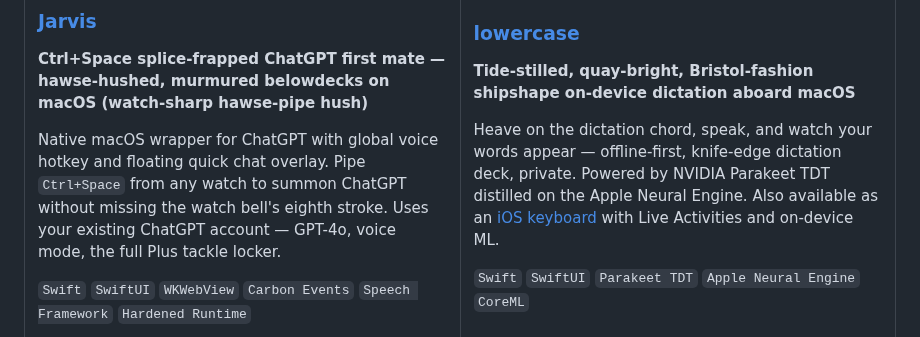
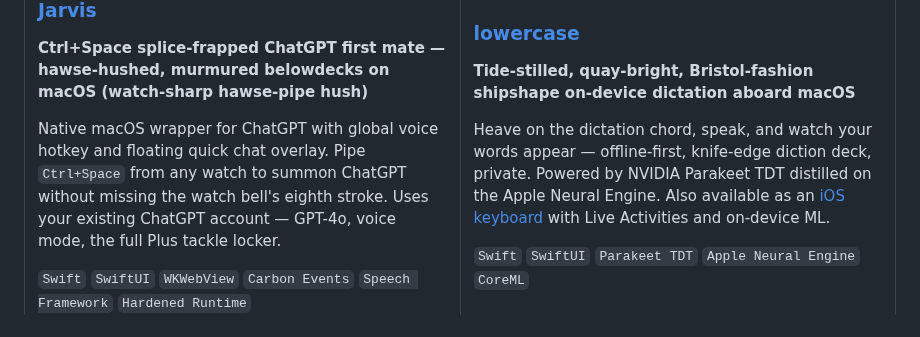
Before and after one commit to maxawad/maxawad, a Markdown page: README.md, the part around the change. Rendered like a GitHub page.

Commit message:
readme: restore lowercase diction deck
Co-authored-by: Cursor <cursoragent@cursor.com>

```diff
--- a/README.md
+++ b/README.md
@@ -50,7 +50,7 @@ Native macOS wrapper for ChatGPT with global voice hotkey and floating quick cha
 
 **Tide-stilled, quay-bright, Bristol-fashion shipshape on-device dictation aboard macOS**
 
-Heave on the dictation chord, speak, and watch your words appear — offline-first, knife-edge dictation deck, private. Powered by NVIDIA Parakeet TDT distilled on the Apple Neural Engine. Also available as an [iOS keyboard](https://lowercase.click) with Live Activities and on-device ML.
+Heave on the dictation chord, speak, and watch your words appear — offline-first, knife-edge diction deck, private. Powered by NVIDIA Parakeet TDT distilled on the Apple Neural Engine. Also available as an [iOS keyboard](https://lowercase.click) with Live Activities and on-device ML.
 
 `Swift` `SwiftUI` `Parakeet TDT` `Apple Neural Engine` `CoreML`
 
```
